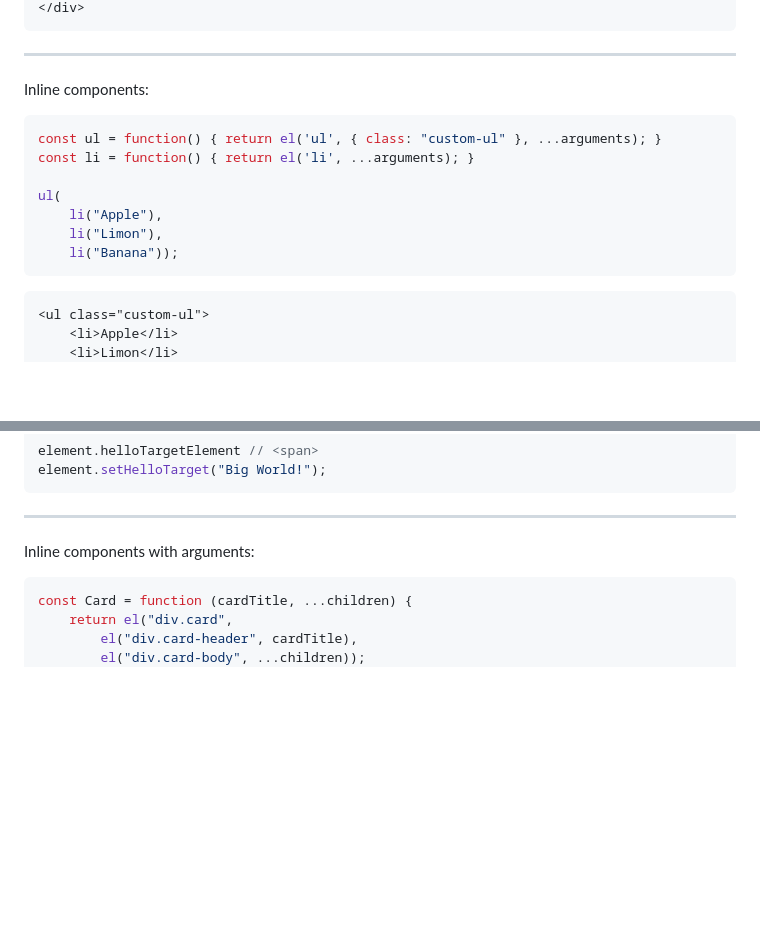
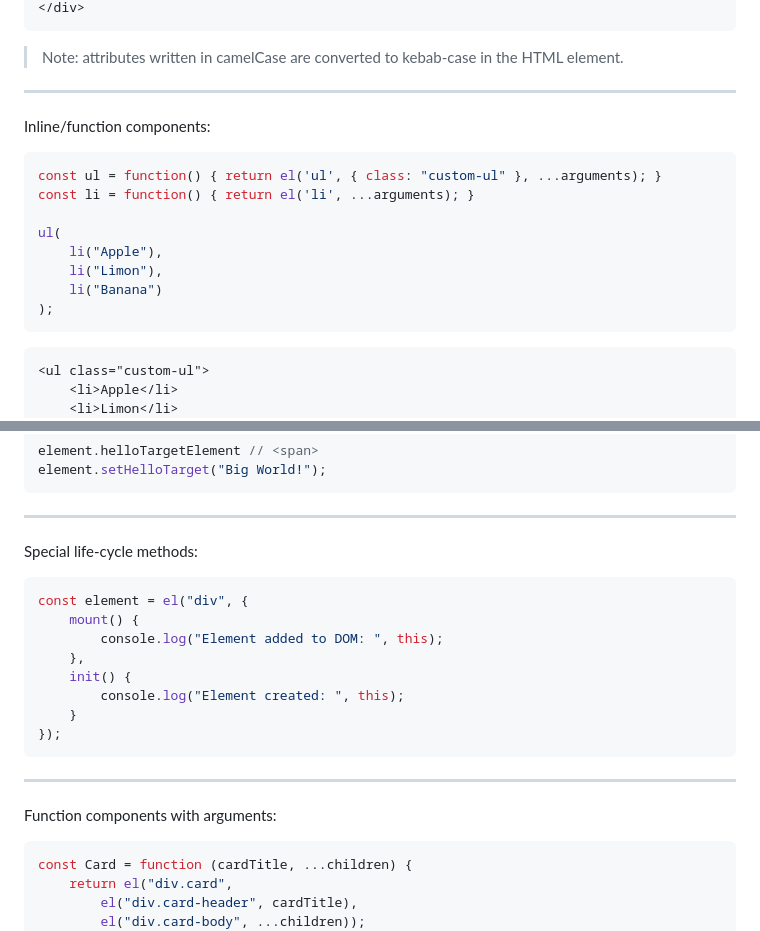
Before and after one commit to CypherPotato/el.js, a Markdown page: readme.md, 2 parts joined by grey strips. Rendered like a GitHub page; blank space fills up the shorter version.

````diff
--- a/readme.md
+++ b/readme.md
@@ -133,9 +141,11 @@ el("div", {
 </div>
 ```
 
+> Note: attributes written in camelCase are converted to kebab-case in the HTML element.
+
 ---
 
-Inline components:
+Inline/function components:
 
 ```js
 const ul = function() { return el('ul', { class: "custom-ul" }, ...arguments); }
@@ -144,7 +154,8 @@ const li = function() { return el('li', ...arguments); }
 ul(
     li("Apple"),
     li("Limon"),
-    li("Banana"));
+    li("Banana")
+);
 ```
 ```html
 <ul class="custom-ul">
@@ -183,7 +194,22 @@ element.setHelloTarget("Big World!");
 ```
 ---
 
-Inline components with arguments:
+Special life-cycle methods:
+
+```js
+const element = el("div", {
+    mount() {
+        console.log("Element added to DOM: ", this);
+    },
+    init() {
+        console.log("Element created: ", this);
+    }
+});
+```
+
+---
+
+Function components with arguments:
 
 ```js
 const Card = function (cardTitle, ...children) {
````
Also changed, not shown: other parts of readme.md (+76 -15 lines).
